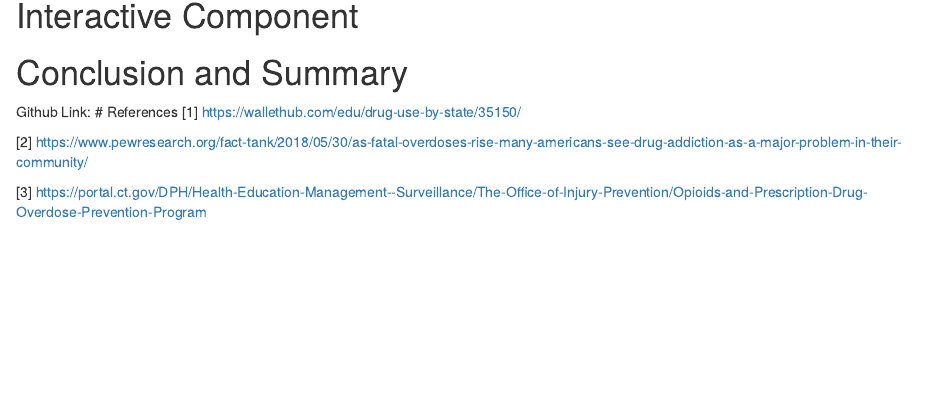
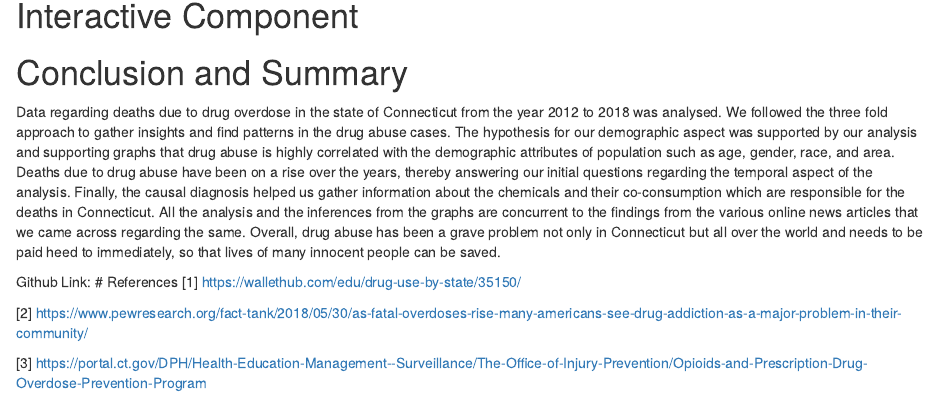
Before and after one commit to arushakelkar/EDAVFINALPROJECT, an R Markdown document (final_group31.Rmd): the page in a window 1100 px wide, from 11710 px down. The pictures show the output file final_group31.html that the author committed with the source, opened offline.

Commit message:
conclusion changes

```diff
--- a/final_group31.Rmd
+++ b/final_group31.Rmd
@@ -937,6 +937,8 @@ wordcloud(words = df_word_cloud$Injury, freq = temp_df$Freq, min.freq = 1,
 
 # Conclusion and Summary
 
+Data regarding deaths due to drug overdose in the state of Connecticut from the year 2012 to 2018 was analysed. We followed the three fold approach to gather insights and find patterns in the drug abuse cases. The hypothesis for our demographic aspect was supported by our analysis and supporting graphs that drug abuse is highly correlated with the demographic attributes of population such as age, gender, race, and area. Deaths due to drug abuse have been on a rise over the years, thereby answering our initial questions regarding the temporal aspect of the analysis. Finally, the causal diagnosis helped us gather information about the chemicals and their co-consumption which are responsible for the deaths in Connecticut. All the analysis and the inferences from the graphs are concurrent to the findings from the various online news articles that we came across regarding the same. Overall, drug abuse has been a grave problem not only in Connecticut but all over the world and needs to be paid heed to immediately, so that lives of many innocent people can be saved.
+
 Github Link:
 # References
 [1] https://wallethub.com/edu/drug-use-by-state/35150/
```
Also changed, not shown: final_group31.html, final_group31.pdf.
